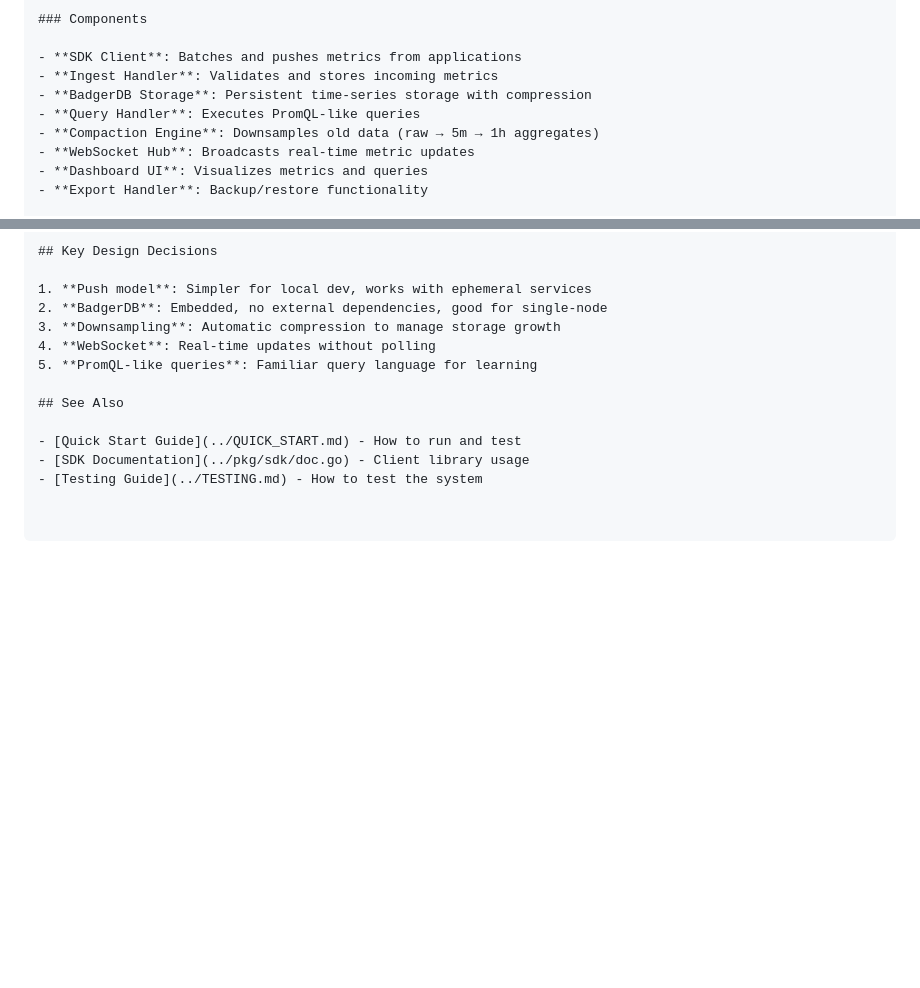
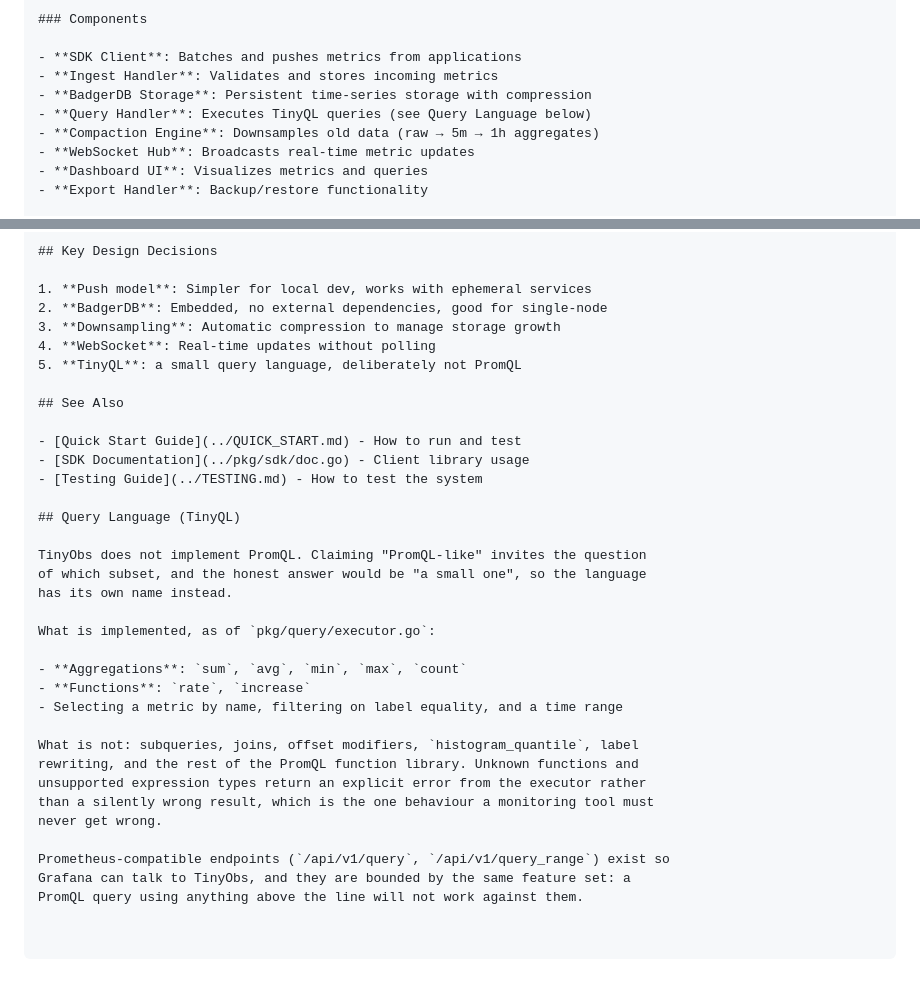
Before and after one commit to nicktill/tinyobs, a Markdown page: ARCHITECTURE.md, 2 parts joined by grey strips. Rendered like a GitHub page; blank space fills up the shorter version.

```diff
--- a/ARCHITECTURE.md
+++ b/ARCHITECTURE.md
@@ -68,7 +68,7 @@
 - **SDK Client**: Batches and pushes metrics from applications
 - **Ingest Handler**: Validates and stores incoming metrics
 - **BadgerDB Storage**: Persistent time-series storage with compression
-- **Query Handler**: Executes PromQL-like queries
+- **Query Handler**: Executes TinyQL queries (see Query Language below)
 - **Compaction Engine**: Downsamples old data (raw → 5m → 1h aggregates)
 - **WebSocket Hub**: Broadcasts real-time metric updates
 - **Dashboard UI**: Visualizes metrics and queries
@@ -120,10 +120,32 @@ This provides **240x compression** for old data while keeping recent data at ful
 2. **BadgerDB**: Embedded, no external dependencies, good for single-node
 3. **Downsampling**: Automatic compression to manage storage growth
 4. **WebSocket**: Real-time updates without polling
-5. **PromQL-like queries**: Familiar query language for learning
+5. **TinyQL**: a small query language, deliberately not PromQL
 
 ## See Also
 
 - [Quick Start Guide](../QUICK_START.md) - How to run and test
 - [SDK Documentation](../pkg/sdk/doc.go) - Client library usage
 - [Testing Guide](../TESTING.md) - How to test the system
+
+## Query Language (TinyQL)
+
+TinyObs does not implement PromQL. Claiming "PromQL-like" invites the question
+of which subset, and the honest answer would be "a small one", so the language
+has its own name instead.
+
+What is implemented, as of `pkg/query/executor.go`:
+
+- **Aggregations**: `sum`, `avg`, `min`, `max`, `count`
+- **Functions**: `rate`, `increase`
+- Selecting a metric by name, filtering on label equality, and a time range
+
+What is not: subqueries, joins, offset modifiers, `histogram_quantile`, label
+rewriting, and the rest of the PromQL function library. Unknown functions and
+unsupported expression types return an explicit error from the executor rather
+than a silently wrong result, which is the one behaviour a monitoring tool must
+never get wrong.
+
+Prometheus-compatible endpoints (`/api/v1/query`, `/api/v1/query_range`) exist so
+Grafana can talk to TinyObs, and they are bounded by the same feature set: a
+PromQL query using anything above the line will not work against them.
```
Also changed, not shown: README.md (+52 -6 lines).
